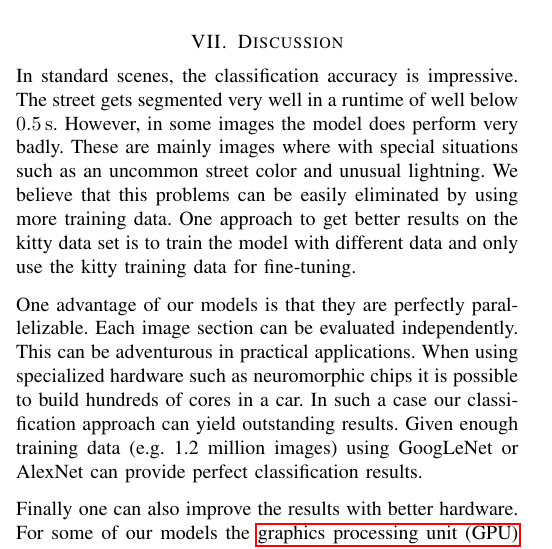
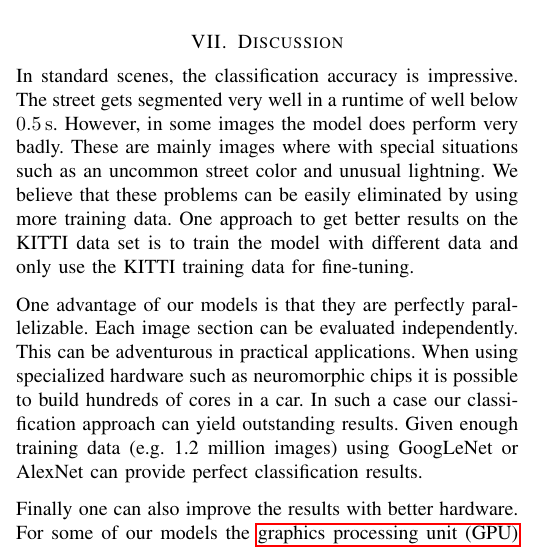
Before and after one commit to MartinThoma/ml-abschlusspaper, a LaTeX paper (pixel-wise-street-segmentation.tex, which reads ch8-discussion.tex): part of one column of page 5 of 7 before the commit and part of one column of page 5 of 6 after it, cut so that both start at the same text. Compiled offline with pdfLaTeX.

Commit message:
kitty -> kitti

```diff
--- a/ch8-discussion.tex
+++ b/ch8-discussion.tex
@@ -5,11 +5,10 @@
 In standard scenes, the classification accuracy is impressive. The street gets
 segmented very well in a runtime of well below  $\SI{0.5}{\second}$. However,
 in some images the model does perform very badly. These are mainly images where
-with special situations such as an uncommon street color and unusual
-lightning. We believe that this problems can be easily eliminated by using more
-training data. One approach to get better results on the kitty data set is to
-train the model with different data and only use the kitty training data for
-fine-tuning.
+with special situations such as an uncommon street color and unusual lightning.
+We believe that these problems can be easily eliminated by using more training
+data. One approach to get better results on the KITTI data set is to train the
+model with different data and only use the KITTI training data for fine-tuning.
 
 One advantage of our models is that they are perfectly parallelizable. Each
 image section can be evaluated independently. This can be adventurous in
```
Also changed, not shown: ch7-results.tex (+8 -8 lines), figures/kitti_eval/Persp_um_road_000077.png (renamed from figures/kitty_eval/Persp_um_road_000077.png), figures/kitti_eval/Persp_um_road_000095.png (renamed from figures/kitty_eval/Persp_um_road_000095.png), figures/kitti_eval/Persp_umm_road_000025.png (added), figures/kitti_eval/Persp_umm_road_000040.png (added), figures/kitti_eval/Persp_umm_road_000066.png (added), figures/kitti_eval/Persp_uu_road_000020.png (added), figures/kitti_eval/Persp_uu_road_000027.png (added), figures/kitti_eval/Persp_uu_road_000082.png (added), 6 other files.
